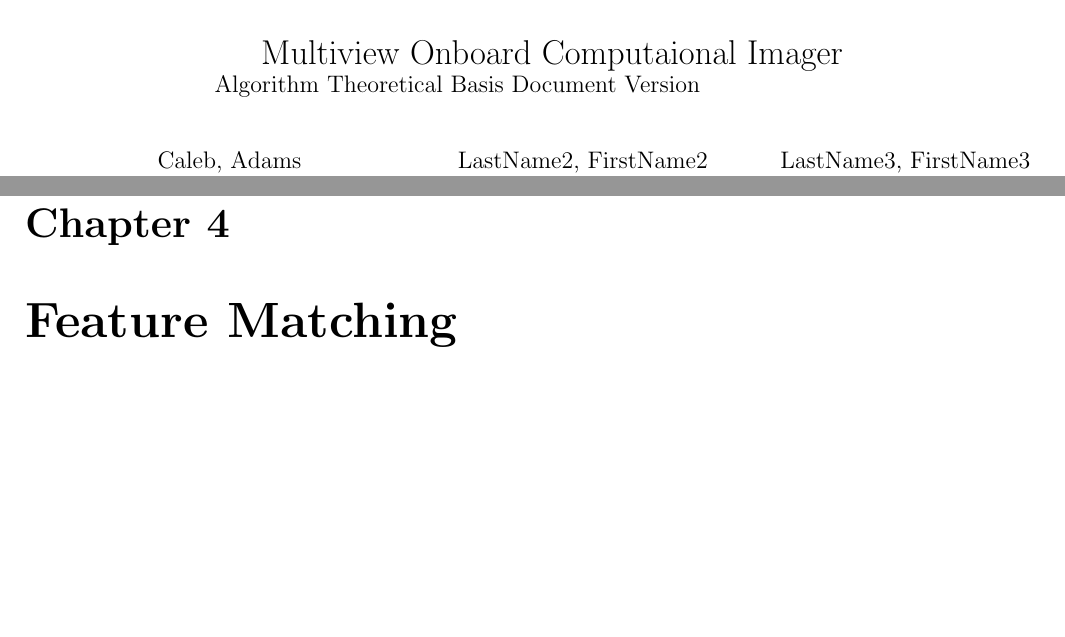
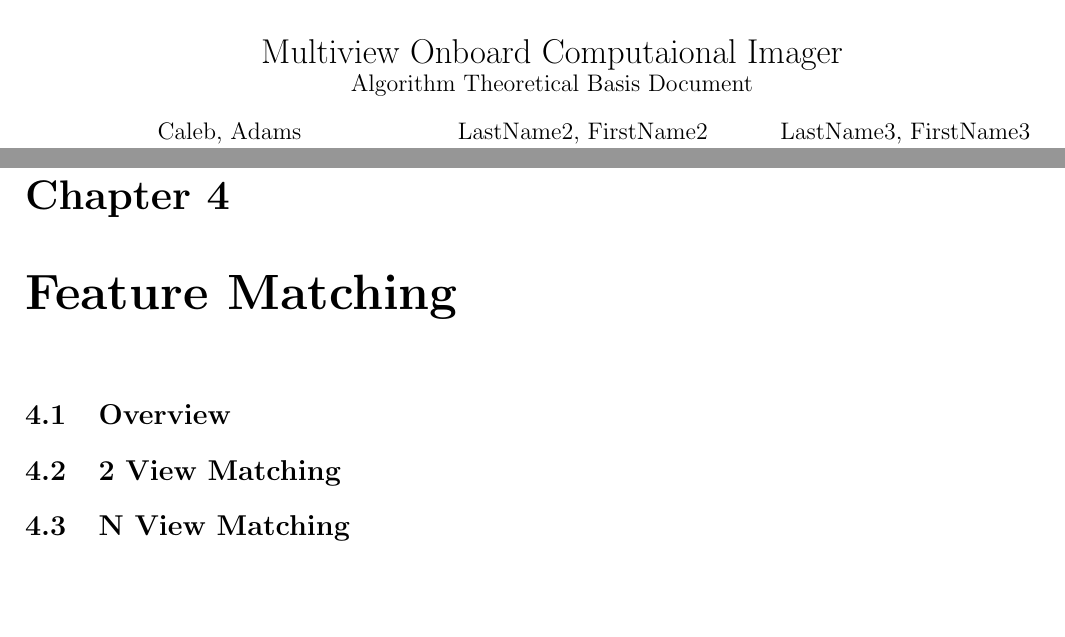
Before and after one commit to uga-ssrl/SSRLCV, a LaTeX document (doc/main.tex, which reads doc/featurematching.tex): two parts of pages 1 and 6 of 11 before the commit and two parts of pages 1 and 6 of 12 after it, joined at a grey line, cut so that both start at the same text. Compiled offline with pdfLaTeX.

Commit message:
ready for merge
Former-commit-id: ab3207790e97a3e1ee85bd2b7073178abd1331f2

```diff
--- a/doc/featurematching.tex
+++ b/doc/featurematching.tex
@@ -1 +1,7 @@
 \chapter{Feature Matching}
+
+\section{Overview}
+
+\section{2 View Matching}
+
+\section{N View Matching}
--- a/doc/main.tex
+++ b/doc/main.tex
@@ -27,8 +27,7 @@
   \includegraphics[width=8cm, height=8cm]{MOCI}\\[\bigskipamount]
 }
 \title{Multiview Onboard Computaional Imager \\
-  \large Algorithm Theoretical Basis Document Version
-  \newline
+  \large Algorithm Theoretical Basis Document
 }
 \author{
   Caleb, Adams\\
```
Also changed, not shown: doc/main.tex (3 more changed lines).
